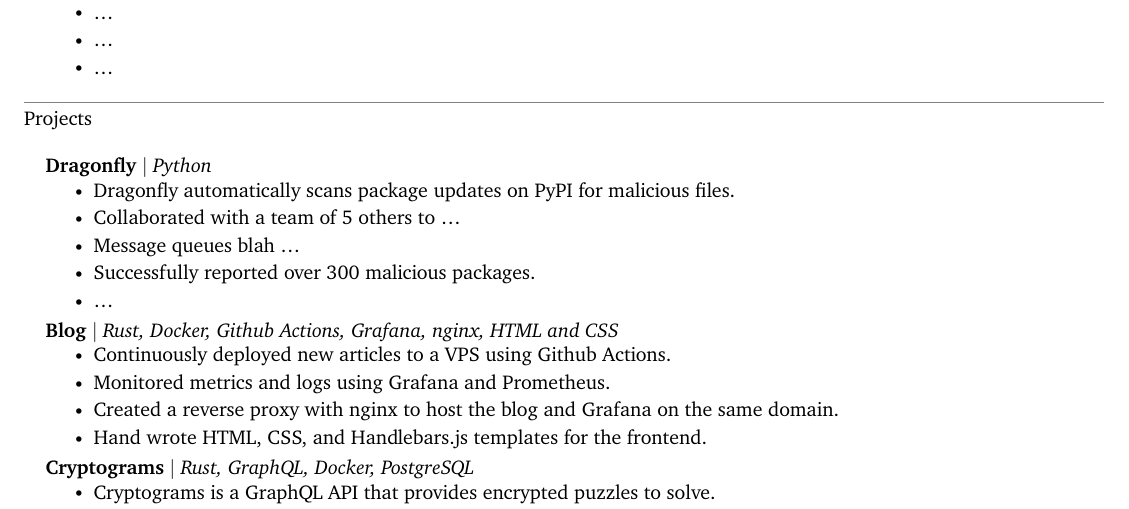
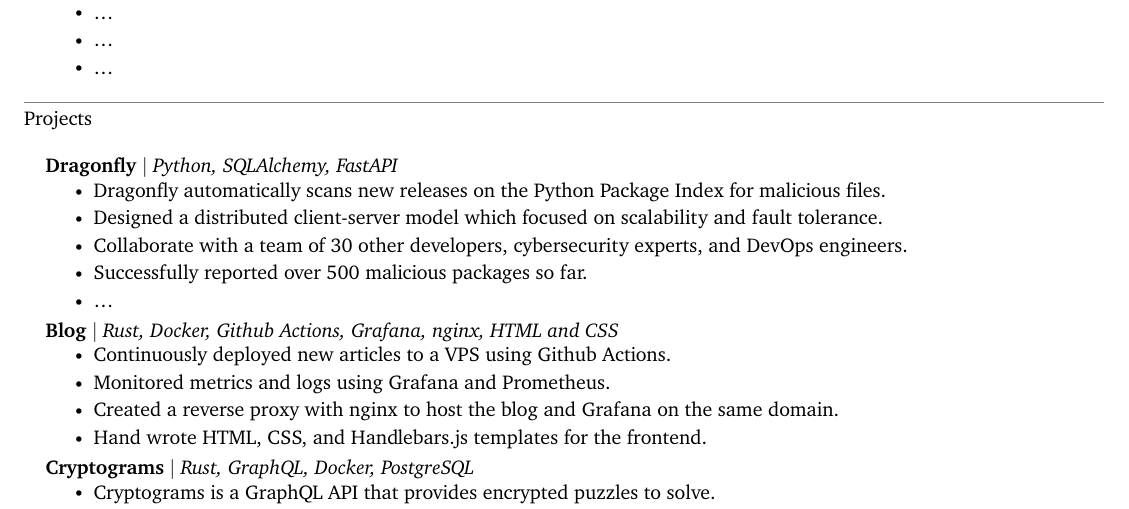
Before and after one commit to jonathan-d-zhang/resume, a LaTeX document (main.tex): part of page 1 of 2, cut so that both start at the same text. Compiled offline with XeLaTeX.

Commit message:
Add Dragonfly project entry

```diff
--- a/main.tex
+++ b/main.tex
@@ -220,12 +220,12 @@
 \section{Projects}
     \resumeSubheadingListStart
         \resumeProjectHeading
-        {\textbf{Dragonfly} $|$ \emph{Python}}{}
+        {\textbf{Dragonfly} $|$ \emph{Python, SQLAlchemy, FastAPI}}{}
         \resumeItemListStart
-            \resumeItem{Dragonfly automatically scans package updates on PyPI for malicious files.}
-            \resumeItem{Collaborated with a team of 5 others to \dots}
-            \resumeItem{Message queues blah \dots}
-            \resumeItem{Successfully reported over 300 malicious packages.}
+            \resumeItem{Dragonfly automatically scans new releases on the Python Package Index for malicious files.}
+            \resumeItem{Designed a distributed client-server model which focused on scalability and fault tolerance.}
+            \resumeItem{Collaborate with a team of 30 other developers, cybersecurity experts, and DevOps engineers.}
+            \resumeItem{Successfully reported over 500 malicious packages so far.}
             \resumeItem{\dots}
         \resumeItemListEnd
 
```
